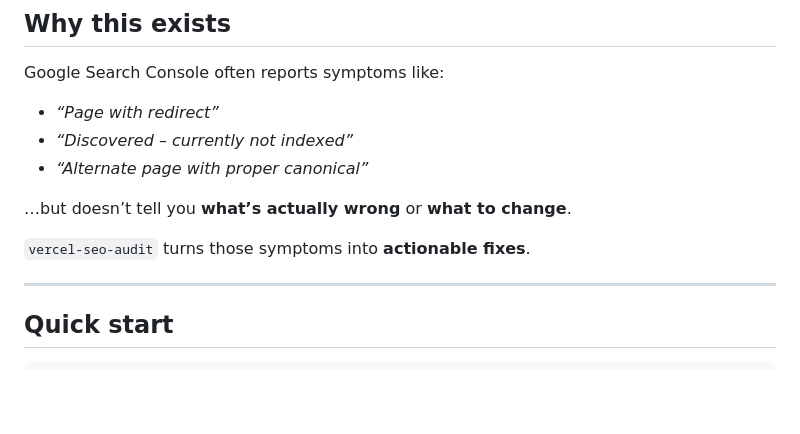
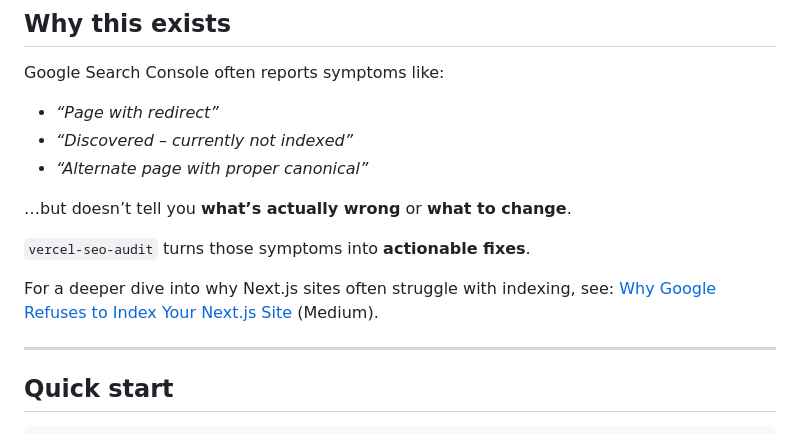
Before and after one commit to JosephDoUrden/vercel-seo-audit, a Markdown page: README.md, the part around the change. GitHub-like rendering; blank space fills up the shorter version.

Commit message:
docs: add link to article on Next.js indexing issues in README.md

```diff
--- a/README.md
+++ b/README.md
@@ -17,6 +17,8 @@ Google Search Console often reports symptoms like:
 …but doesn’t tell you **what’s actually wrong** or **what to change**.
 
 `vercel-seo-audit` turns those symptoms into **actionable fixes**.
+
+For a deeper dive into why Next.js sites often struggle with indexing, see: [Why Google Refuses to Index Your Next.js Site](https://yusufhansacak.medium.com/why-google-refuses-to-index-your-next-js-site-04a924948859) (Medium).
 
 ---
 
```
